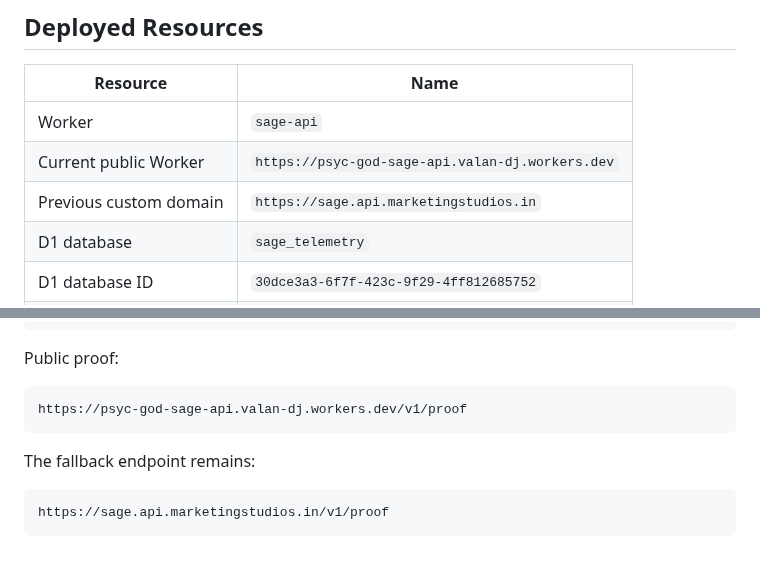
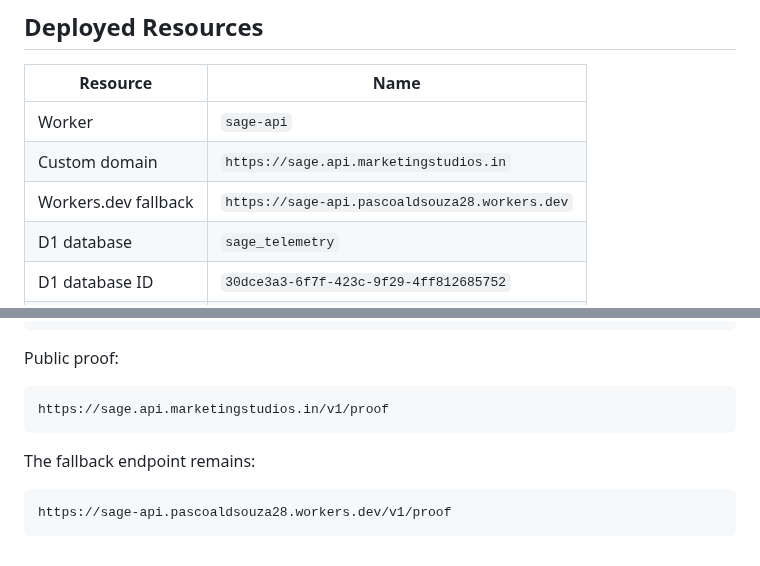
Before and after one commit to PsYcGoD/sage, a Markdown page: cloudflare/sage-api/README.md, 2 parts joined by grey strips. GitHub-like rendering.

Commit message:
Restore Marketing Studios public dashboard

````diff
--- a/cloudflare/sage-api/README.md
+++ b/cloudflare/sage-api/README.md
@@ -7,8 +7,8 @@ Public SAGE API Worker for opt-in telemetry, API key bootstrap, and aggregate pr
 | Resource | Name |
 |---|---|
 | Worker | `sage-api` |
-| Current public Worker | `https://psyc-god-sage-api.valan-dj.workers.dev` |
-| Previous custom domain | `https://sage.api.marketingstudios.in` |
+| Custom domain | `https://sage.api.marketingstudios.in` |
+| Workers.dev fallback | `https://sage-api.pascoaldsouza28.workers.dev` |
 | D1 database | `sage_telemetry` |
 | D1 database ID | `30dce3a3-6f7f-423c-9f29-4ff812685752` |
 | Queue | `sage-telemetry-queue` |
@@ -101,11 +101,11 @@ sage telemetry send --for-real
 Public proof:
 
 ```text
-https://psyc-god-sage-api.valan-dj.workers.dev/v1/proof
+https://sage.api.marketingstudios.in/v1/proof
 ```
 
 The fallback endpoint remains:
 
 ```text
-https://sage.api.marketingstudios.in/v1/proof
+https://sage-api.pascoaldsouza28.workers.dev/v1/proof
 ```
````
Also changed, not shown: README.md (+8 -8 lines), cloudflare/sage-api/DEPLOYMENT.md (+1 -1 lines), docs/assets/sage-live-dashboard.png, 10 other files.
